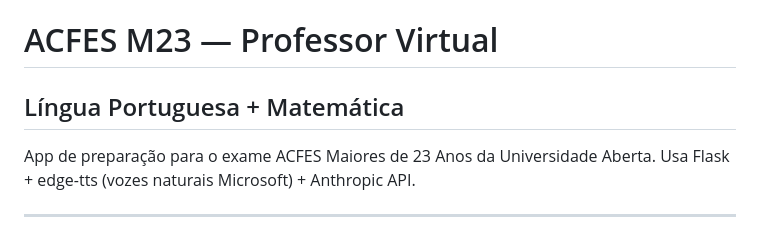
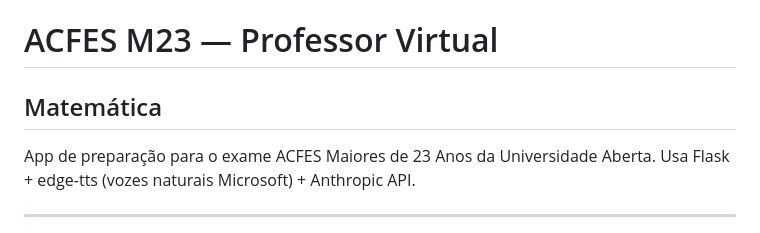
Before and after one commit to ricardocosta78/professor-rodrigo-m23, a Markdown page: README.md, the part around the change. Drawn GitHub-style.

Commit message:
Update README to reflect subject change to Matemática

```diff
--- a/README.md
+++ b/README.md
@@ -1,5 +1,5 @@
 # ACFES M23 — Professor Virtual
-## Língua Portuguesa + Matemática
+##  Matemática
 
 App de preparação para o exame ACFES Maiores de 23 Anos da Universidade Aberta.
 Usa Flask + edge-tts (vozes naturais Microsoft) + Anthropic API.
```
